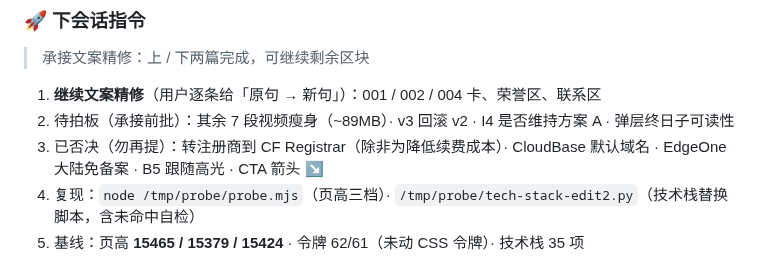
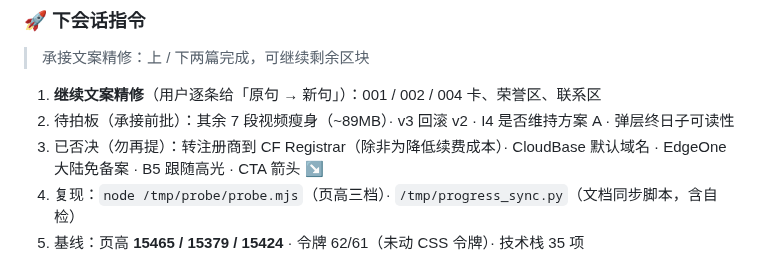
Before and after one commit to Zhouzzw/Zhouzzw_Web, a Markdown page: PROGRESS.md, the part around the change. Rendered like a GitHub page.

```diff
--- a/PROGRESS.md
+++ b/PROGRESS.md
@@ -65,7 +65,7 @@
 1. **继续文案精修**（用户逐条给「原句 → 新句」）：001 / 002 / 004 卡、荣誉区、联系区
 2. 待拍板（承接前批）：其余 7 段视频瘦身（~89MB）· v3 回滚 v2 · I4 是否维持方案 A · 弹层终日子可读性
 3. 已否决（勿再提）：转注册商到 CF Registrar（除非为降低续费成本）· CloudBase 默认域名 · EdgeOne 大陆免备案 · B5 跟随高光 · CTA 箭头 ↘
-4. 复现：`node /tmp/probe/probe.mjs`（页高三档）· `/tmp/probe/tech-stack-edit2.py`（技术栈替换脚本，含未命中自检）
+4. 复现：`node /tmp/probe/probe.mjs`（页高三档）· `/tmp/progress_sync.py`（文档同步脚本，含自检）
 5. 基线：页高 **15465 / 15379 / 15424** · 令牌 62/61（未动 CSS 令牌）· 技术栈 35 项
 
 ## 🏷️ 2026-09-22 · 文案与交互精修（上）：Hero / 关于重写 + 技术栈校准 + 视频弹层方案 A
```
Also changed, not shown: TODO.md (+2 -2 lines).
